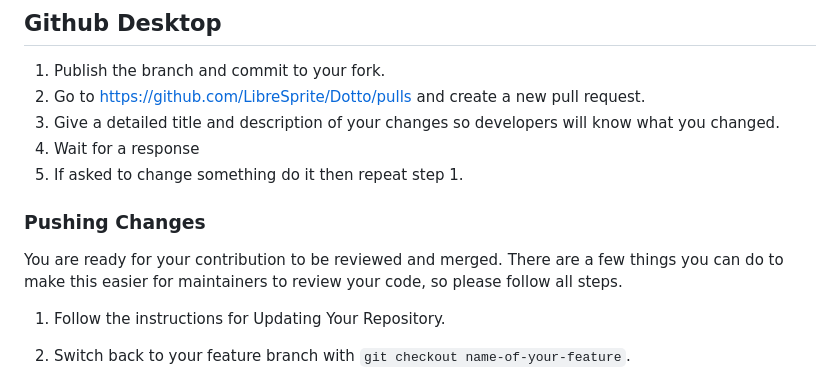
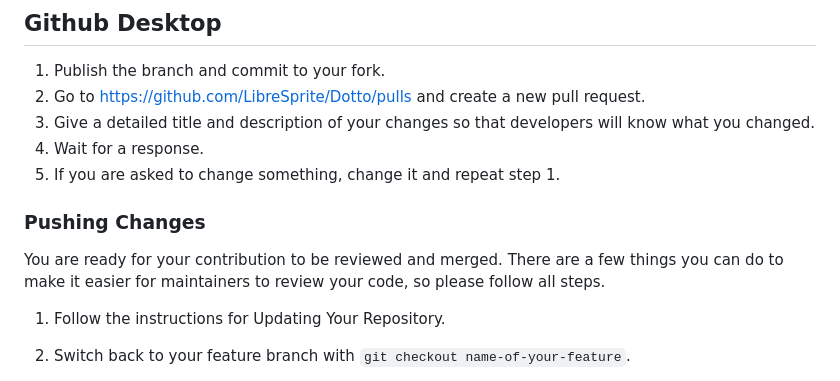
Before and after one commit to LibreSprite/Dotto, a Markdown page: CONTRIBUTING.md, the part around the change. Drawn GitHub-style.

Commit message:
Proofread and reword CONTRIBUTING.md some more

```diff
--- a/CONTRIBUTING.md
+++ b/CONTRIBUTING.md
@@ -62,14 +62,14 @@ so developers will know what you've been up to. This can be done by commenting o
 
 1. Publish the branch and commit to your fork.
 2. Go to https://github.com/LibreSprite/Dotto/pulls and create a new pull request.
-3. Give a detailed title and description of your changes so developers will know what you changed.
-4. Wait for a response
-5. If asked to change something do it then repeat step 1.
+3. Give a detailed title and description of your changes so that developers will know what you changed.
+4. Wait for a response.
+5. If you are asked to change something, change it and repeat step 1.
 
 
 ### Pushing Changes
 
-You are ready for your contribution to be reviewed and merged. There are a few things you can do to make this easier for maintainers to review your code, so please follow all steps.
+You are ready for your contribution to be reviewed and merged. There are a few things you can do to make it easier for maintainers to review your code, so please follow all steps.
 
 1. Follow the instructions for Updating Your Repository.
 
```
